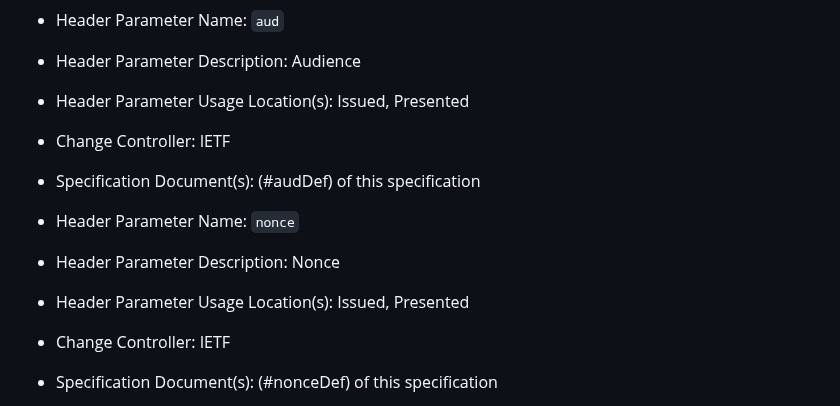
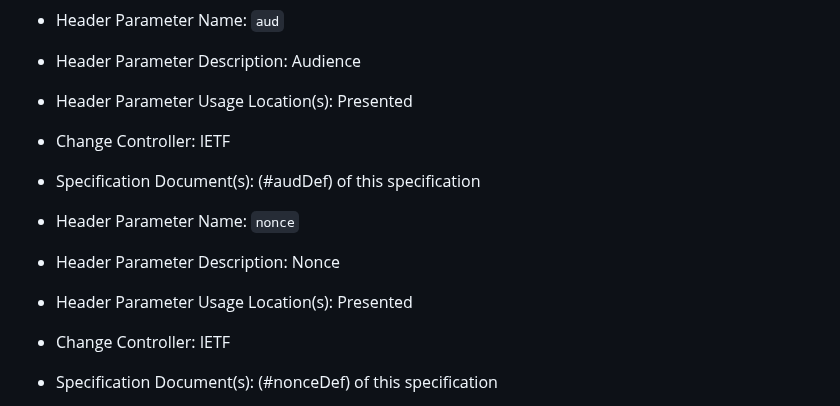
Before and after one commit to ietf-wg-jose/json-web-proof, a Markdown page: draft-ietf-jose-json-web-proof.md, the part around the change. Drawn GitHub-style.

Commit message:
Make aud and nonce for presentation only

```diff
--- a/draft-ietf-jose-json-web-proof.md
+++ b/draft-ietf-jose-json-web-proof.md
@@ -581,13 +581,13 @@ This section registers the Header Parameter names defined in
 
 * Header Parameter Name: `aud`
 * Header Parameter Description: Audience
-* Header Parameter Usage Location(s): Issued, Presented
+* Header Parameter Usage Location(s): Presented
 * Change Controller: IETF
 * Specification Document(s): (#audDef) of this specification
 
 * Header Parameter Name: `nonce`
 * Header Parameter Description: Nonce
-* Header Parameter Usage Location(s): Issued, Presented
+* Header Parameter Usage Location(s): Presented
 * Change Controller: IETF
 * Specification Document(s): (#nonceDef) of this specification
 
```
